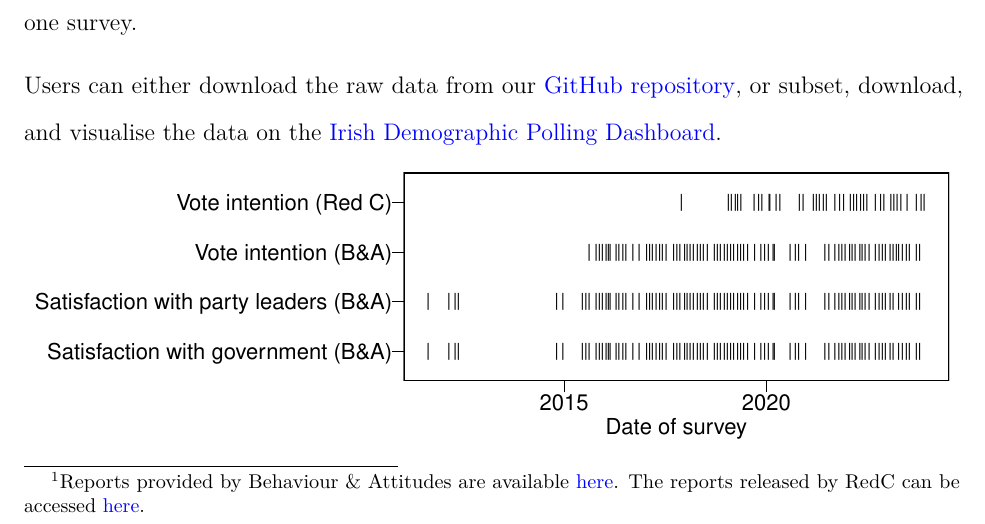
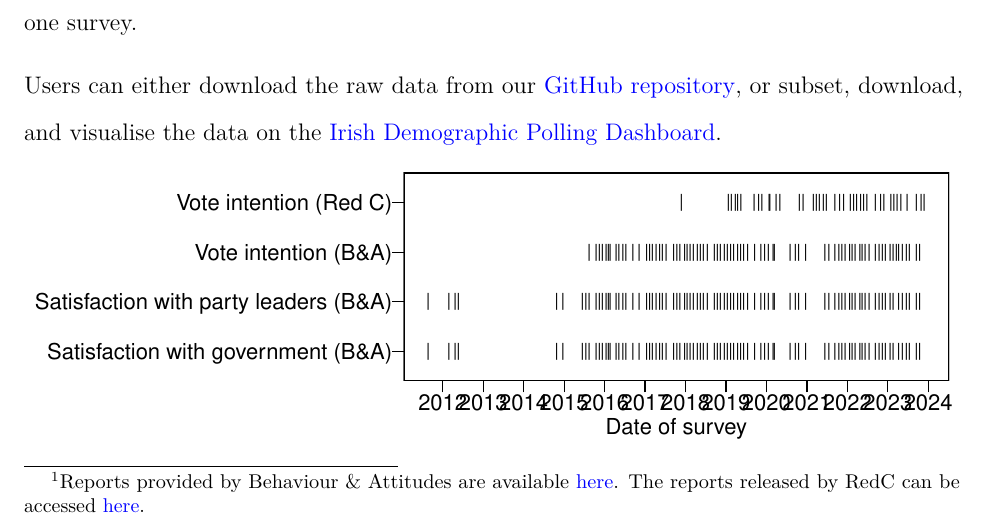
Before and after one commit to Irish-Dem-Polling/datasets, an R Markdown document (scripts/idpd_report.Rmd): part of page 2 of 9, cut so that both start at the same text. Rendered offline with R 4.5, knitr and Pandoc, then LaTeX, with nearby package versions.

Commit message:
Update idpd_report.Rmd

````diff
--- a/scripts/idpd_report.Rmd
+++ b/scripts/idpd_report.Rmd
@@ -126,6 +126,7 @@ year_max_banda <- substr(max(dat_firstpref_banda$date), 1, 4)
 ggplot(dat_dates_all, aes(x = as.Date(date),
                           y = data)) +
     geom_point(shape = "|", size = 3) +
+    scale_x_date(date_breaks = "1 year", date_labels = "%Y") +
     labs(x = "Date of survey", y = NULL)
 ```
 
````
